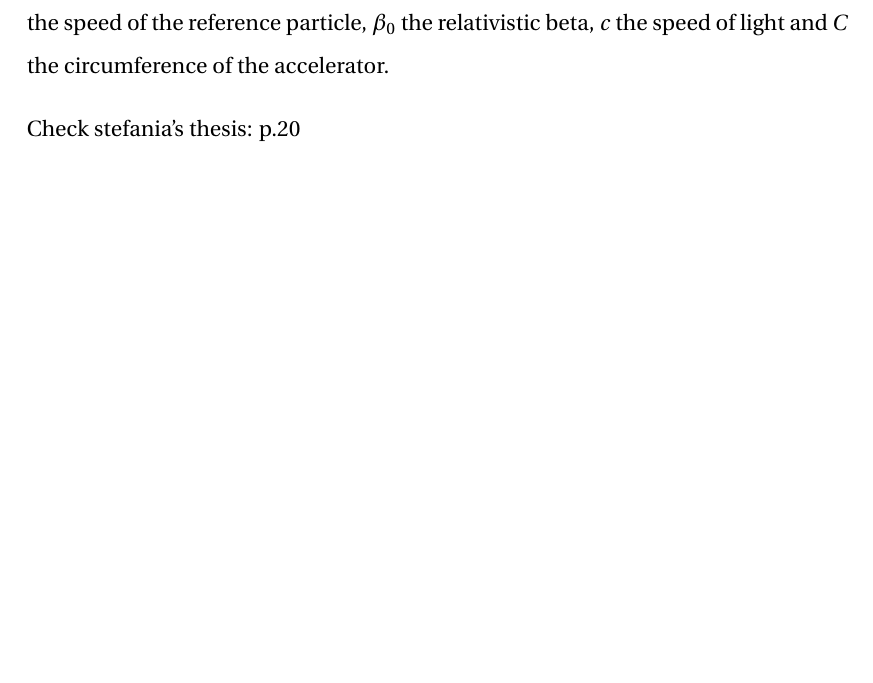
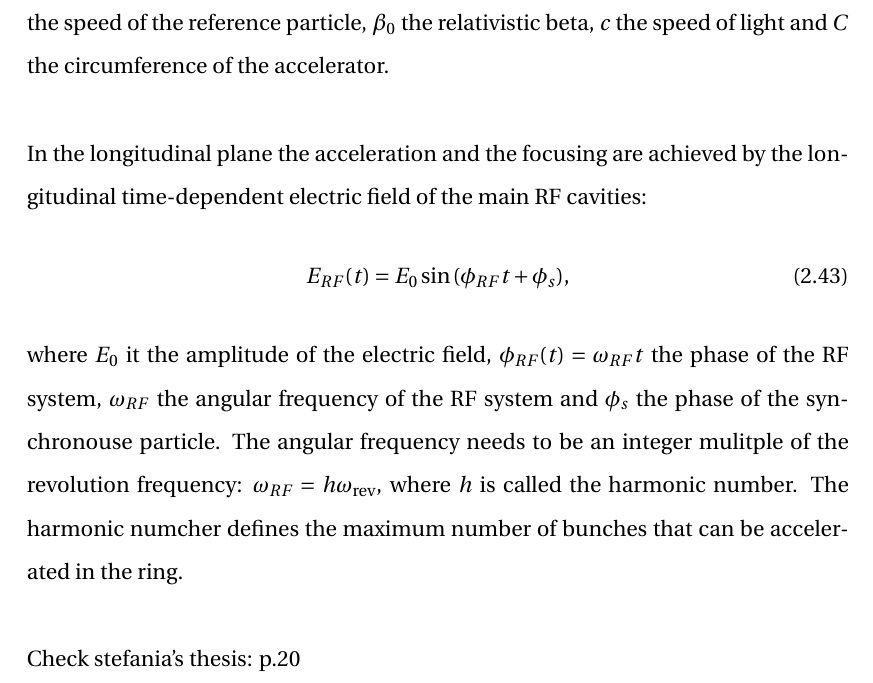
Before and after one commit to natriant/PhD_thesis, a LaTeX thesis (main.tex, which reads chapters/chapter02.tex): part of page 47 of 131, cut so that both start at the same text, the shorter picture padded with empty space. Compiled offline with pdfLaTeX.

Commit message:
start longitudinal motion

```diff
--- a/chapters/chapter02.tex
+++ b/chapters/chapter02.tex
@@ -471,7 +471,19 @@ In the longitudinal plane the motion is tangential to the reference trajectory a
 
 The time that the reference particle needs to complete one complete revolution around the machine is called revolution period, $T_\mathrm{rev}$. Its angular revolution frequency is $\omega_\mathrm{rev} = 2\pi /T_\mathrm{rev}$ in rad/s or $f_\mathrm{rev}=1/T_\mathrm{rev} =  v_0/C = \beta_0 c/C$ in Hz, where $v_0$ the speed of the reference particle, $\beta_0$ the relativistic beta, $c$ the speed of light and $C$ the circumference of the accelerator.
 
+In the longitudinal plane the acceleration and the focusing are achieved by the longitudinal time-dependent electric field of the main RF cavities:
+% stefania's thesis p.20 and M. schenk thesis p.20 Eq.2.29
+\begin{equation}\label{eq:RF_cavity_EF}
+    E_{RF}(t) = E_{0} \sin{(\phi_{RF} t + \phi_s)},
+\end{equation}
+where $E_0$ it the amplitude of the electric field, $\phi_{RF}(t) = \omega_{RF}t$ the phase of the RF system, $\omega_{RF}$ the angular frequency of the RF system and $\phi_s$ the phase of the synchronouse particle. The angular frequency needs to be an integer mulitple of the revolution frequency: $ \omega_{RF} = h \omega_\mathrm{rev}$, where $h$ is called the harmonic number. The harmonic numcher defines the maximum number of bunches that can be accelerated in the ring.
+
+
+
+
 Check stefania's thesis: p.20
+%https://cds.cern.ch/record/2745710/files/CERN-THESIS-2019-405.pdf
+% and wolski p.168
 
 In the longitudinal plane the particles recieve kicks from the main RF cavities which provide a time dependent electric field:
 
```
